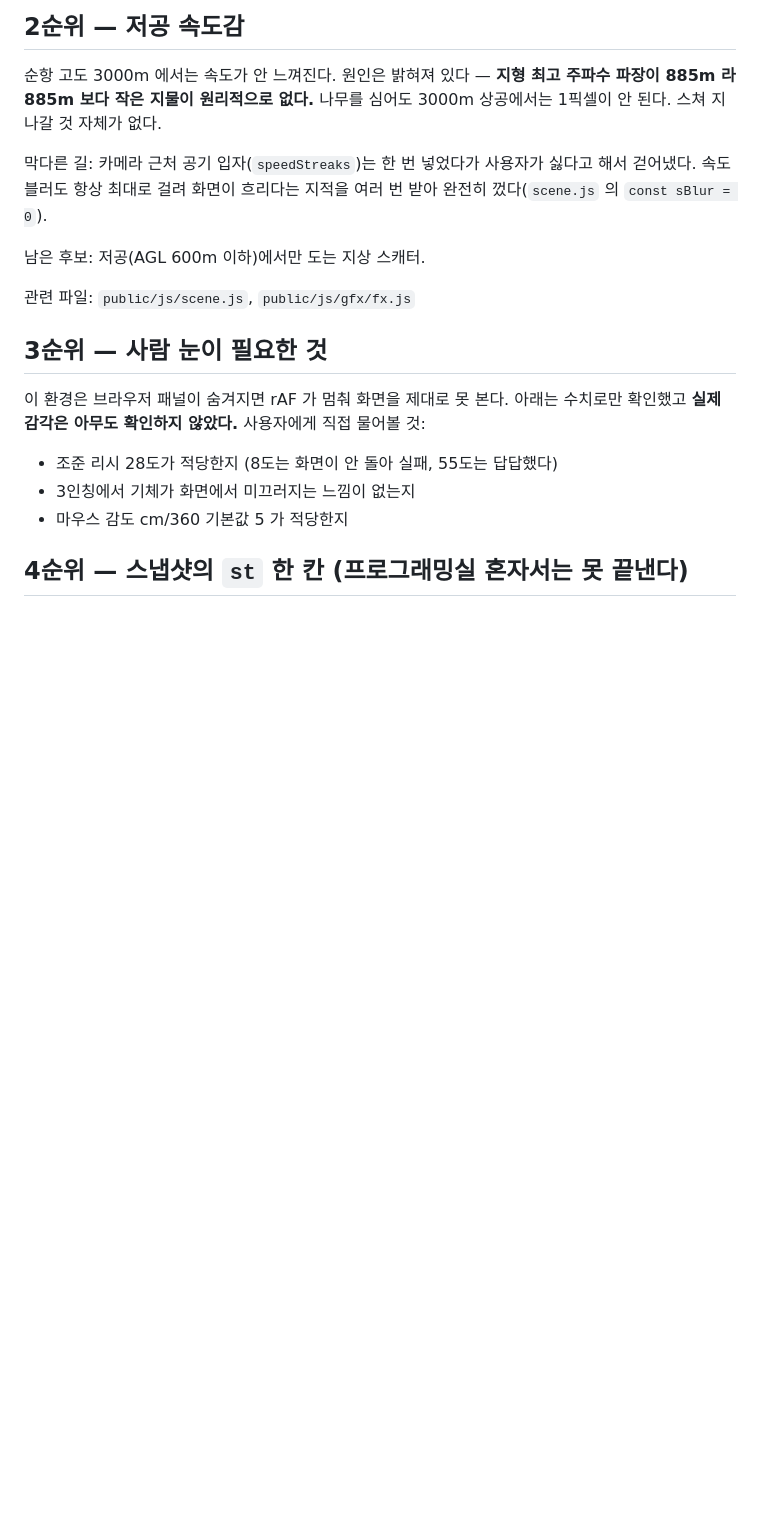
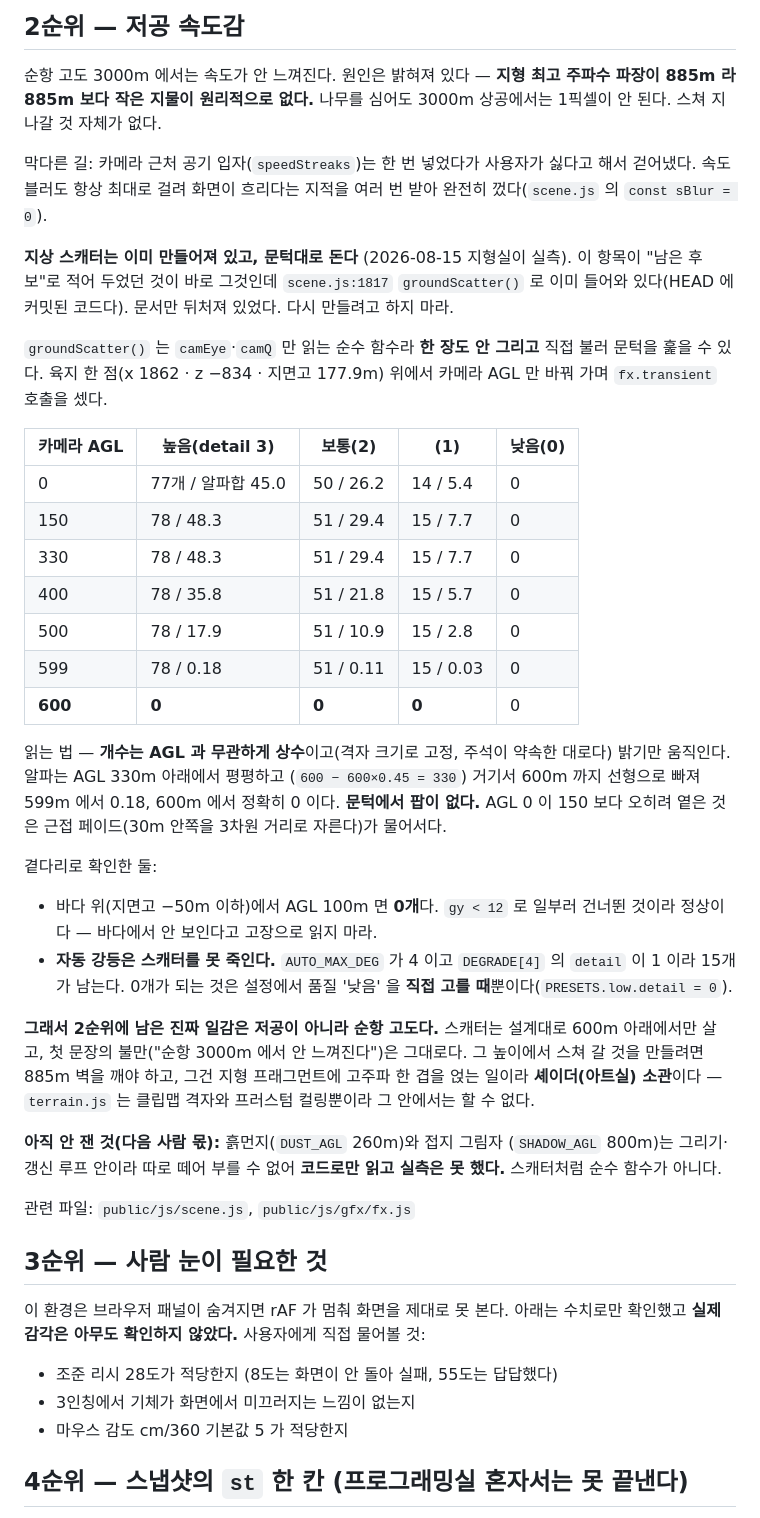
Before and after one commit to jaycestart/sky-arena, a Markdown page: BACKLOG.md, the part around the change. Rendered like a GitHub page; blank space fills up the shorter version.

Commit message:
백로그가 이미 만들어진 기능을 '남은 후보'로 적고 있었다 — 문턱을 재서 표로 박았다
2순위(저공 속도감)가 "남은 후보: 저공 지상 스캐터"라고 적어 두었는데, 그건
이미 `scene.js:1817` `groundScatter()` 로 들어와 HEAD 에 커밋돼 있다. 다음
사람이 같은 것을 또 만들 자리였다.

만들어져 있기만 한 게 아니라 문턱대로 돈다. `groundScatter()` 는 camEye·camQ
만 읽는 순수 함수라 **한 장도 안 그리고** 직접 불러 잴 수 있다. 육지 한 점
(x 1862 · z -834 · 지면고 177.9m) 위에서 카메라 AGL 만 바꿔 가며
`fx.transient` 호출을 셌다.

  AGL   0  →  77개 / 알파합 45.0        (높음)
  AGL 150  →  78 / 48.3
  AGL 330  →  78 / 48.3                 여기까지 평평하다 (600 - 600*0.45)
  AGL 400  →  78 / 35.8
  AGL 500  →  78 / 17.9
  AGL 599  →  78 /  0.18
  AGL 600  →   0                        정확히 문턱에서 끊긴다

개수는 AGL 과 무관하게 상수이고(격자 크기로 고정 — 주석이 약속한 그대로다)
밝기만 움직인다. 599m 에서 알파가 0.18 이라 **문턱에서 팝이 없다.** AGL 0 이
150 보다 옅은 것은 근접 페이드(30m 안쪽을 3차원 거리로 자른다)가 물어서다.

곁다리 둘. 바다 위 AGL 100m 는 0개인데 `gy < 12` 로 일부러 건너뛴 것이라
정상이다 — 바다에서 안 보인다고 고장으로 읽지 마라. 그리고 자동 강등은
스캐터를 못 죽인다: `AUTO_MAX_DEG` 4 · `DEGRADE[4].detail` 1 이라 15개가
남는다. 0개는 품질 '낮음' 을 직접 고를 때뿐이다.

그래서 2순위에 남은 진짜 일감은 저공이 아니라 순항 고도라는 것을 적었다.
스캐터는 설계대로 600m 아래에서만 살고, 3000m 의 불만은 그대로다. 그 높이를
고치려면 885m 벽을 깨야 하고 그건 지형 프래그먼트 셰이더라 아트실 소관이다 —
terrain.js 는 클립맵 격자와 프러스텀 컬링뿐이라 그 안에서 못 한다.

흙먼지(260m)와 접지 그림자(800m)는 그리기 루프 안이라 떼어 부를 수 없어
**코드로만 읽고 실측은 못 했다.** 그렇게 적어 뒀다.

코드는 한 줄도 안 바꿨다. BACKLOG 한 항목뿐이라 BUILD·sw.js 는 올리지 않는다.

Co-Authored-By: Claude Opus 5 (1M context) <noreply@anthropic.com>

```diff
--- a/BACKLOG.md
+++ b/BACKLOG.md
@@ -272,7 +272,47 @@ FS36270)인데 화면에서 157 코드로 찍힌다. 수직미익은 205 코드
 싫다고 해서 걷어냈다. 속도 블러도 항상 최대로 걸려 화면이 흐리다는 지적을
 여러 번 받아 완전히 껐다(`scene.js` 의 `const sBlur = 0`).
 
-남은 후보: 저공(AGL 600m 이하)에서만 도는 지상 스캐터.
+**지상 스캐터는 이미 만들어져 있고, 문턱대로 돈다** (2026-08-15 지형실이 실측).
+이 항목이 "남은 후보"로 적어 두었던 것이 바로 그것인데 `scene.js:1817`
+`groundScatter()` 로 이미 들어와 있다(HEAD 에 커밋된 코드다). 문서만 뒤처져
+있었다. 다시 만들려고 하지 마라.
+
+`groundScatter()` 는 `camEye`·`camQ` 만 읽는 순수 함수라 **한 장도 안 그리고**
+직접 불러 문턱을 훑을 수 있다. 육지 한 점(x 1862 · z −834 · 지면고 177.9m)
+위에서 카메라 AGL 만 바꿔 가며 `fx.transient` 호출을 셌다.
+
+| 카메라 AGL | 높음(detail 3) | 보통(2) | (1) | 낮음(0) |
+|---|---|---|---|---|
+| 0 | 77개 / 알파합 45.0 | 50 / 26.2 | 14 / 5.4 | 0 |
+| 150 | 78 / 48.3 | 51 / 29.4 | 15 / 7.7 | 0 |
+| 330 | 78 / 48.3 | 51 / 29.4 | 15 / 7.7 | 0 |
+| 400 | 78 / 35.8 | 51 / 21.8 | 15 / 5.7 | 0 |
+| 500 | 78 / 17.9 | 51 / 10.9 | 15 / 2.8 | 0 |
+| 599 | 78 / 0.18 | 51 / 0.11 | 15 / 0.03 | 0 |
+| **600** | **0** | **0** | **0** | 0 |
+
+읽는 법 — **개수는 AGL 과 무관하게 상수**이고(격자 크기로 고정, 주석이
+약속한 대로다) 밝기만 움직인다. 알파는 AGL 330m 아래에서 평평하고
+(`600 − 600×0.45 = 330`) 거기서 600m 까지 선형으로 빠져 599m 에서 0.18,
+600m 에서 정확히 0 이다. **문턱에서 팝이 없다.** AGL 0 이 150 보다 오히려
+옅은 것은 근접 페이드(30m 안쪽을 3차원 거리로 자른다)가 물어서다.
+
+곁다리로 확인한 둘:
+- 바다 위(지면고 −50m 이하)에서 AGL 100m 면 **0개**다. `gy < 12` 로 일부러
+  건너뛴 것이라 정상이다 — 바다에서 안 보인다고 고장으로 읽지 마라.
+- **자동 강등은 스캐터를 못 죽인다.** `AUTO_MAX_DEG` 가 4 이고 `DEGRADE[4]`
+  의 `detail` 이 1 이라 15개가 남는다. 0개가 되는 것은 설정에서 품질
+  '낮음' 을 **직접 고를 때**뿐이다(`PRESETS.low.detail = 0`).
+
+**그래서 2순위에 남은 진짜 일감은 저공이 아니라 순항 고도다.** 스캐터는
+설계대로 600m 아래에서만 살고, 첫 문장의 불만("순항 3000m 에서 안 느껴진다")은
+그대로다. 그 높이에서 스쳐 갈 것을 만들려면 885m 벽을 깨야 하고, 그건
+지형 프래그먼트에 고주파 한 겹을 얹는 일이라 **셰이더(아트실) 소관**이다 —
+`terrain.js` 는 클립맵 격자와 프러스텀 컬링뿐이라 그 안에서는 할 수 없다.
+
+**아직 안 잰 것(다음 사람 몫):** 흙먼지(`DUST_AGL` 260m)와 접지 그림자
+(`SHADOW_AGL` 800m)는 그리기·갱신 루프 안이라 따로 떼어 부를 수 없어
+**코드로만 읽고 실측은 못 했다.** 스캐터처럼 순수 함수가 아니다.
 
 관련 파일: `public/js/scene.js`, `public/js/gfx/fx.js`
 
```
